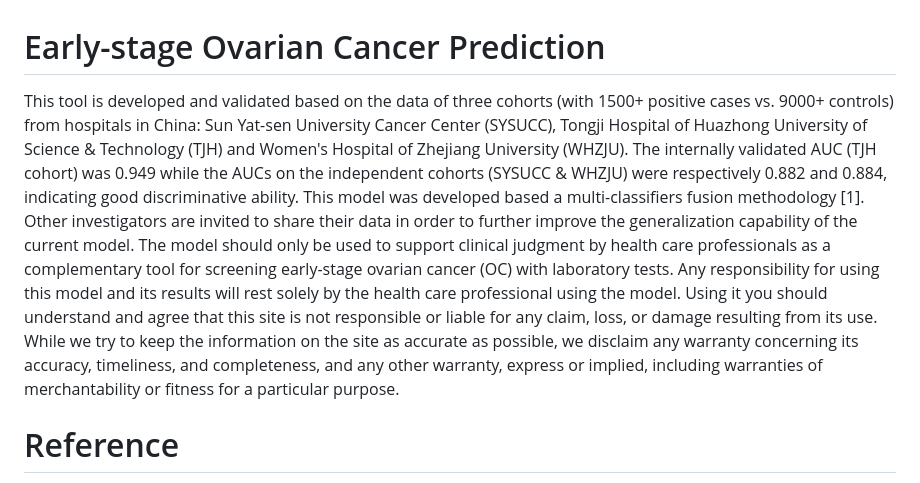
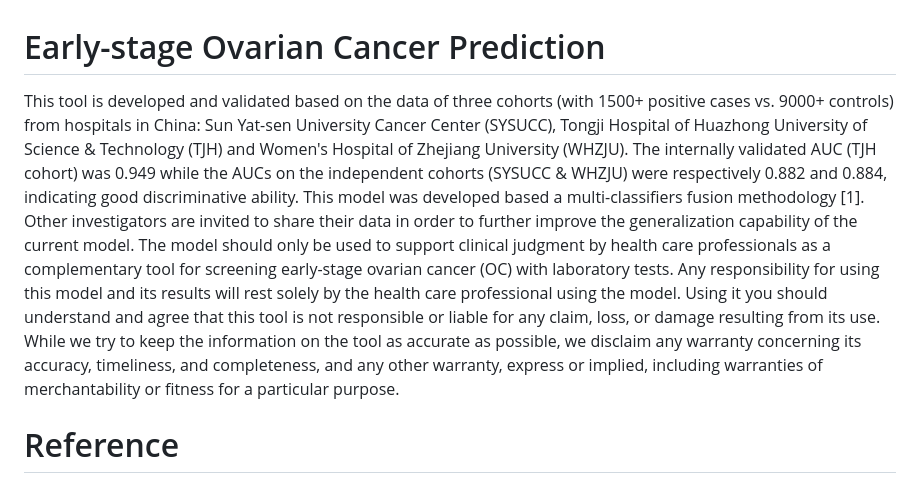
Before and after one commit to xinzhen-lab/OC-prediction, a Markdown page: README.md, the part around the change. Rendered like a GitHub page.

```diff
--- a/README.md
+++ b/README.md
@@ -1,5 +1,5 @@
 # Early-stage Ovarian Cancer Prediction
-This tool is developed and validated based on the data of three cohorts (with 1500+ positive cases vs. 9000+ controls) from hospitals in China: Sun Yat-sen University Cancer Center (SYSUCC), Tongji Hospital of Huazhong University of Science & Technology (TJH) and Women's Hospital of Zhejiang University (WHZJU). The internally validated AUC (TJH cohort) was 0.949 while the AUCs on the independent cohorts (SYSUCC & WHZJU) were respectively 0.882 and 0.884, indicating good discriminative ability. This model was developed based a multi-classifiers fusion methodology [1]. Other investigators are invited to share their data in order to further improve the generalization capability of the current model. The model should only be used to support clinical judgment by health care professionals as a complementary tool for screening early-stage ovarian cancer (OC) with laboratory tests. Any responsibility for using this model and its results will rest solely by the health care professional using the model. Using it you should understand and agree that this site is not responsible or liable for any claim, loss, or damage resulting from its use. While we try to keep the information on the site as accurate as possible, we disclaim any warranty concerning its accuracy, timeliness, and completeness, and any other warranty, express or implied, including warranties of merchantability or fitness for a particular purpose.
+This tool is developed and validated based on the data of three cohorts (with 1500+ positive cases vs. 9000+ controls) from hospitals in China: Sun Yat-sen University Cancer Center (SYSUCC), Tongji Hospital of Huazhong University of Science & Technology (TJH) and Women's Hospital of Zhejiang University (WHZJU). The internally validated AUC (TJH cohort) was 0.949 while the AUCs on the independent cohorts (SYSUCC & WHZJU) were respectively 0.882 and 0.884, indicating good discriminative ability. This model was developed based a multi-classifiers fusion methodology [1]. Other investigators are invited to share their data in order to further improve the generalization capability of the current model. The model should only be used to support clinical judgment by health care professionals as a complementary tool for screening early-stage ovarian cancer (OC) with laboratory tests. Any responsibility for using this model and its results will rest solely by the health care professional using the model. Using it you should understand and agree that this tool is not responsible or liable for any claim, loss, or damage resulting from its use. While we try to keep the information on the tool as accurate as possible, we disclaim any warranty concerning its accuracy, timeliness, and completeness, and any other warranty, express or implied, including warranties of merchantability or fitness for a particular purpose.
 
 # Reference
 [1] Q He, X Li, DWN Kim, X Jia, X Gu, X Zhen, L Zhou: Feasibility study of a multi-criteria decision-making based hierarchical model for multi-modality feature and multi-classifier fusion: Applications in medical prognosis prediction. Information Fusion 2020, 55:207-219.(https://doi.org/10.1016/j.inffus.2019.09.001)
```
